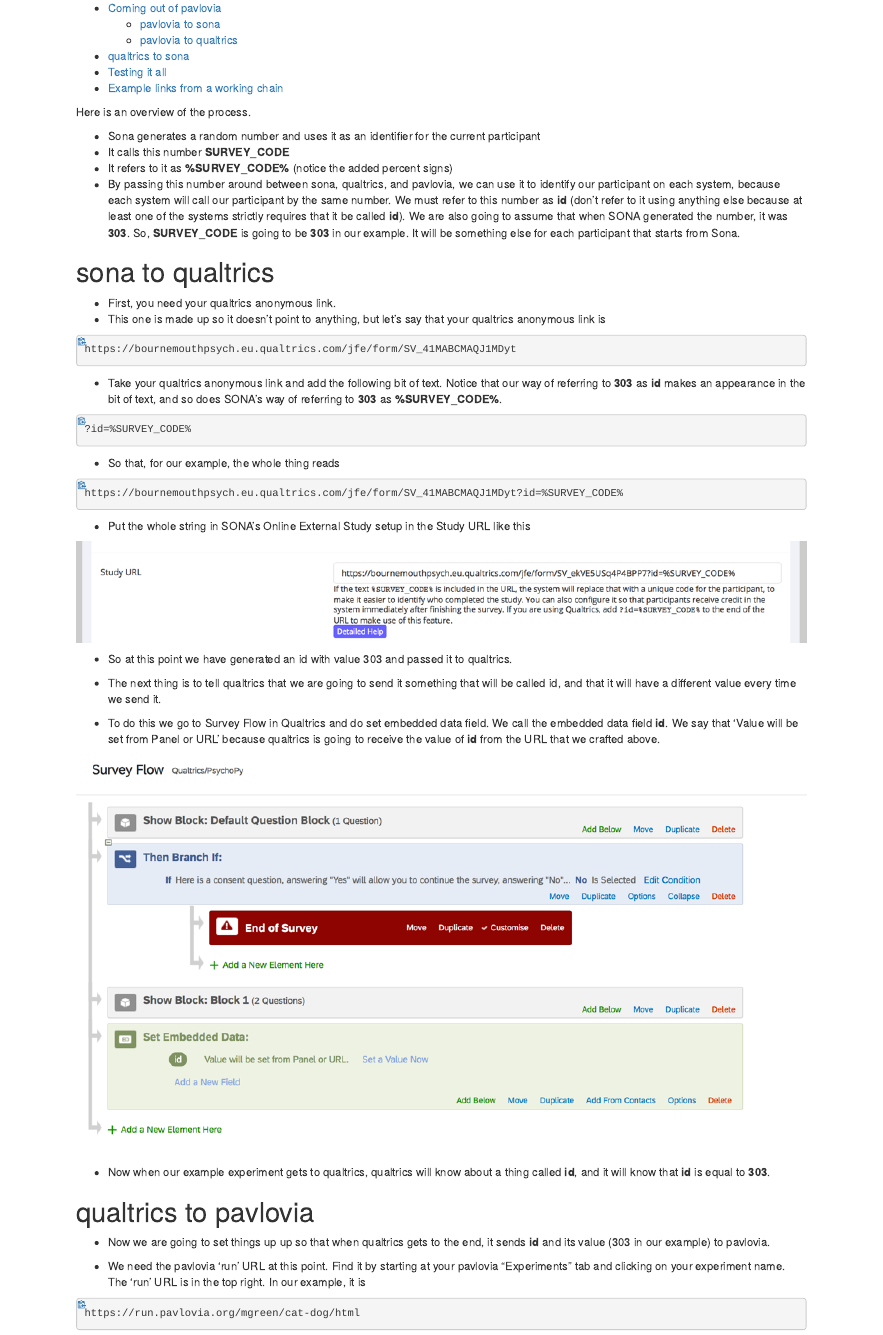
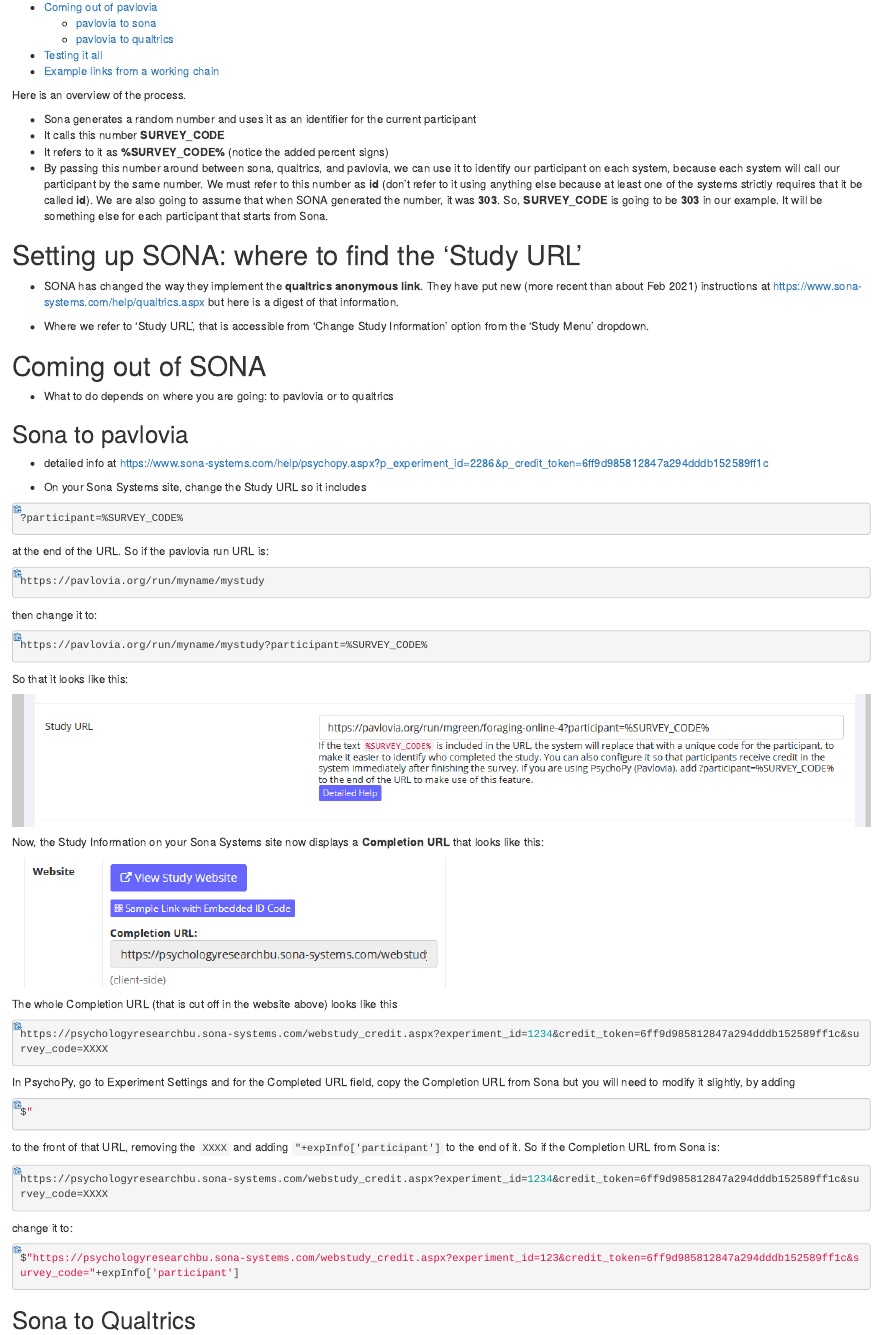
Before and after one commit to mjgreen/s2q2p2q2s, an R Markdown document (index.Rmd): the page in a window 1100 px wide, from 280 px down before the commit and from 380 px down after it, so that both start at the same text. The pictures show the output file index.html that the author committed with the source, opened offline.

Commit message:
thurs 18th

````diff
--- a/index.Rmd
+++ b/index.Rmd
@@ -32,8 +36,62 @@
 * It refers to it as __%SURVEY_CODE%__ (notice the added percent signs)
 * By passing this number around between sona, qualtrics, and pavlovia, we can use it to identify our participant on each system, because each system will call our participant by the same number. We must refer to this number as __id__ (don't refer to it using anything else because at least one of the systems strictly requires that it be called __id__). We are also going to assume that when SONA generated the number, it was __303__. So, __SURVEY_CODE__ is going to be __303__ in our example. It will be something else for each participant that starts from Sona.
 
-# sona to qualtrics
+# Setting up SONA: where to find the 'Study URL'
 
-* First, you need your qualtrics anonymous link.
-* This one is made up so it doesn't point to anything, but let's say that your qualtrics anonymous link is
+* SONA has changed the way they implement the __qualtrics anonymous link__. They have put new (more recent than about Feb 2021) instructions at https://www.sona-systems.com/help/qualtrics.aspx but here is a digest of that information.
 
+* Where we refer to 'Study URL', that is accessible from 'Change Study Information' option from the 'Study Menu' dropdown.
+
+# Coming out of SONA
+
+* What to do depends on where you are going: to pavlovia or to qualtrics
+
+## Sona to pavlovia
+
+* detailed info at https://www.sona-systems.com/help/psychopy.aspx?p_experiment_id=2286&p_credit_token=6ff9d985812847a294dddb152589ff1c
+
+* On your Sona Systems site, change the Study URL so it includes
+```{r, class.source='klippy', eval=FALSE}
+?participant=%SURVEY_CODE%
+```
+at the end of the URL. So if the pavlovia run URL is:
+```{r, class.source='klippy', eval=FALSE}
+https://pavlovia.org/run/myname/mystudy
+```
+then change it to:
+```{r, class.source='klippy', eval=FALSE}
+https://pavlovia.org/run/myname/mystudy?participant=%SURVEY_CODE%
+```
+So that it looks like this:
+
+![](study_url.png)
+
+Now, the Study Information on your Sona Systems site now displays a __Completion URL__ that looks like this:
+
+![](completion_url.png)
+
+The whole Completion URL (that is cut off in the website above) looks like this
+
+```{r, class.source='klippy', eval=FALSE}
+https://psychologyresearchbu.sona-systems.com/webstudy_credit.aspx?experiment_id=1234&credit_token=6ff9d985812847a294dddb152589ff1c&survey_code=XXXX
+```
+
+In PsychoPy, go to Experiment Settings and for the Completed URL field, copy the Completion URL from Sona but you will need to modify it slightly, by adding
+
+```{r, class.source='klippy', eval=FALSE}
+$"
+```
+
+to the front of that URL, removing the `XXXX` and adding `"+expInfo['participant']` to the end of it. So if the Completion URL from Sona is:
+
+```{r, class.source='klippy', eval=FALSE}
+https://psychologyresearchbu.sona-systems.com/webstudy_credit.aspx?experiment_id=1234&credit_token=6ff9d985812847a294dddb152589ff1c&survey_code=XXXX
+```
+
+change it to:
+
+```{r, class.source='klippy', eval=FALSE}
+$"https://psychologyresearchbu.sona-systems.com/webstudy_credit.aspx?experiment_id=123&credit_token=6ff9d985812847a294dddb152589ff1c&survey_code="+expInfo['participant']
+```
+
+## Sona to Qualtrics
@@ -44,11 +107,4 @@
-* Take your qualtrics anonymous link and add the following bit of text. Notice that our way of referring to __303__ as __id__ makes an appearance in the bit of text, and so does SONA's way of referring to __303__ as __%SURVEY_CODE%__.
-
-```{r, class.source='klippy', eval=FALSE}
-?id=%SURVEY_CODE%
-```
-
-* So that, for our example, the whole thing reads
-
+then change it to:
 ```{r, class.source='klippy', eval=FALSE}
 https://bournemouthpsych.eu.qualtrics.com/jfe/form/SV_41MABCMAQJ1MDyt?id=%SURVEY_CODE%
 ```
@@ -55,6 +112,5 @@
 
-* Put the whole string in SONA's Online External Study setup in the Study URL like this
+so that it looks like this:
 
-![](sona-sends.png)
+![](sona_with_qualtrics_study_url.png)
 
-* So at this point we have generated an id with value 303 and passed it to qualtrics.
@@ -67,4 +132,3 @@
 
 * Now when our example experiment gets to qualtrics, qualtrics will know about a thing called __id__, and it will know that __id__ is equal to __303__.
 
-# qualtrics to pavlovia
````
Also changed, not shown: completion_url.png (added), index.html, qualtrics_redirect_to_a_url.png (added), sona_with_qualtrics_study_url.png (added), study_url.png (added), index.Rmd (75 more changed lines).
